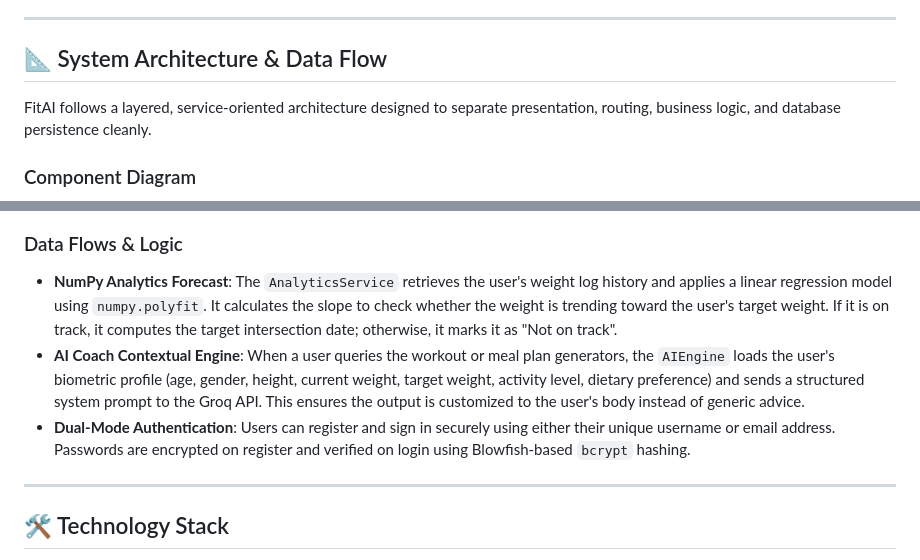
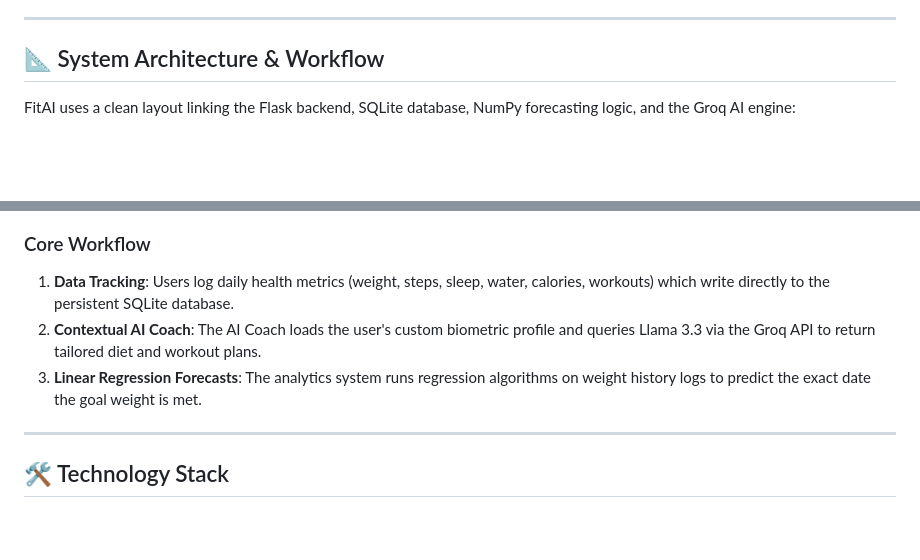
Before and after one commit to GNANESWARKOKKIRALA/Fit-AI, a Markdown page: README.md, 2 parts joined by grey strips. GitHub-like rendering; blank space fills up the shorter version.

Commit message:
docs: simplify system architecture section and fix Mermaid syntax error in README.md

````diff
--- a/README.md
+++ b/README.md
@@ -17,11 +17,9 @@ Built with **Flask**, **SQLite**, **Bcrypt**, **Plotly**, **Pandas**, **NumPy**,
 
 ---
 
-## 📐 System Architecture & Data Flow
+## 📐 System Architecture & Workflow
 
-FitAI follows a layered, service-oriented architecture designed to separate presentation, routing, business logic, and database persistence cleanly.
-
-### Component Diagram
+FitAI uses a clean layout linking the Flask backend, SQLite database, NumPy forecasting logic, and the Groq AI engine:
 
 ```mermaid
 graph TD
@@ -61,9 +30,9 @@ graph TD
 ```
 
-### Data Flows & Logic
-* **NumPy Analytics Forecast**: The `AnalyticsService` retrieves the user's weight log history and applies a linear regression model using `numpy.polyfit`. It calculates the slope to check whether the weight is trending toward the user's target weight. If it is on track, it computes the target intersection date; otherwise, it marks it as "Not on track".
-* **AI Coach Contextual Engine**: When a user queries the workout or meal plan generators, the `AIEngine` loads the user's biometric profile (age, gender, height, current weight, target weight, activity level, dietary preference) and sends a structured system prompt to the Groq API. This ensures the output is customized to the user's body instead of generic advice.
-* **Dual-Mode Authentication**: Users can register and sign in securely using either their unique username or email address. Passwords are encrypted on register and verified on login using Blowfish-based `bcrypt` hashing.
+### Core Workflow
+1. **Data Tracking**: Users log daily health metrics (weight, steps, sleep, water, calories, workouts) which write directly to the persistent SQLite database.
+2. **Contextual AI Coach**: The AI Coach loads the user's custom biometric profile and queries Llama 3.3 via the Groq API to return tailored diet and workout plans.
+3. **Linear Regression Forecasts**: The analytics system runs regression algorithms on weight history logs to predict the exact date the goal weight is met.
 
 ---
 
````
Also changed, not shown: other parts of README.md (+4 -33 lines).
